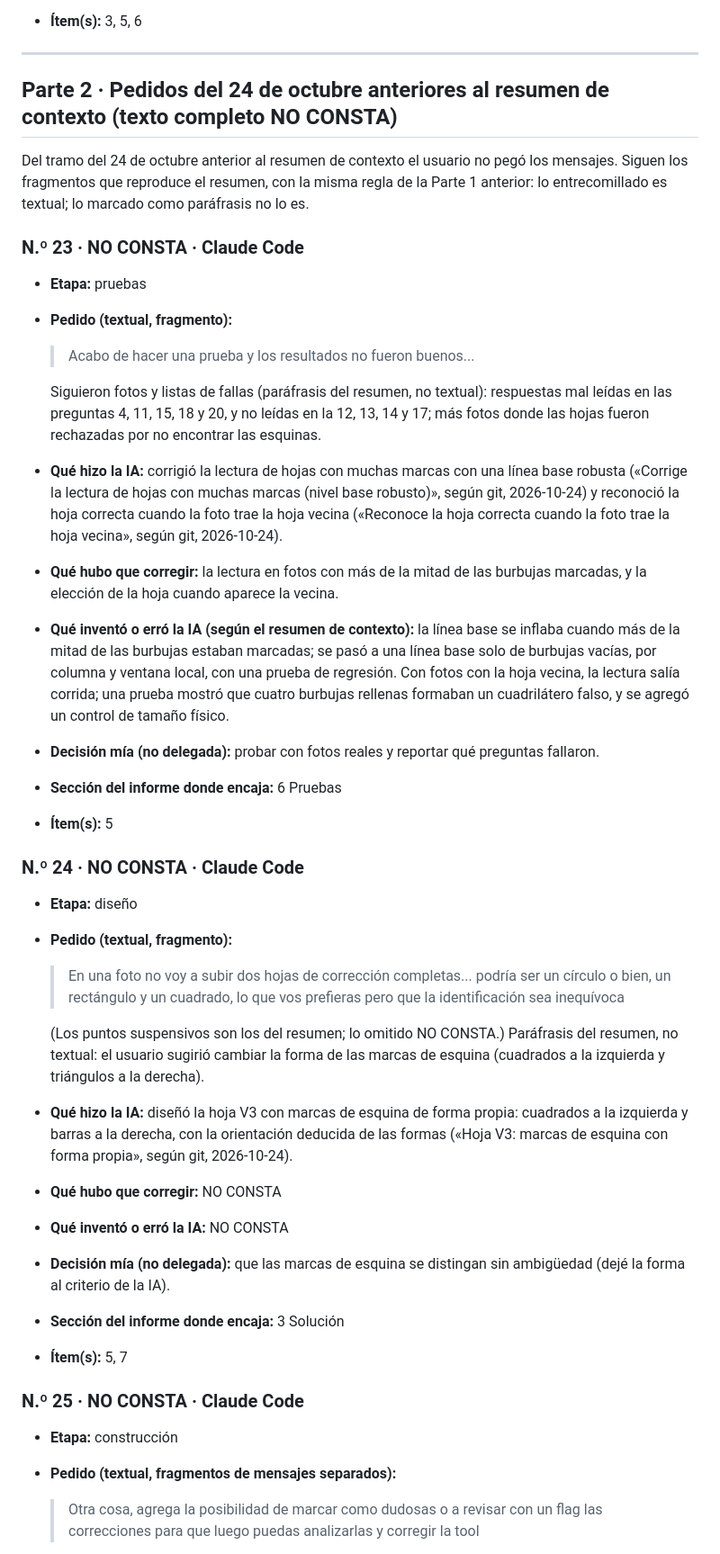
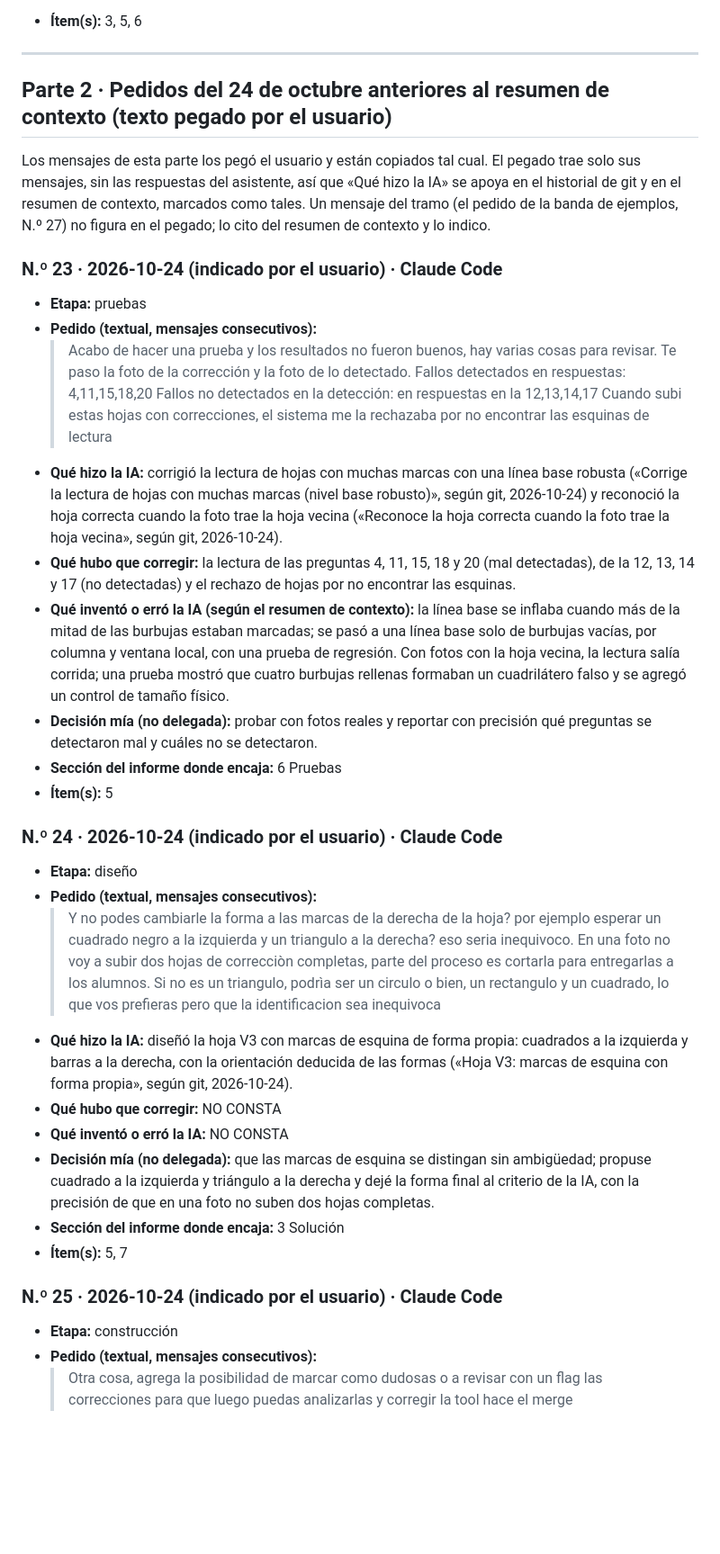
Before and after one commit to jctonini/METSI, a Markdown page: docs/informe/registro-ia-bruto.md, the part around one of its changes. Shown at 90% size. GitHub-like rendering; blank space fills up the shorter version.

```diff
--- a/docs/informe/registro-ia-bruto.md
+++ b/docs/informe/registro-ia-bruto.md
@@ -373,39 +373,39 @@ Los mensajes de esta parte son los que el usuario pegó, copiados tal cual. El p
 
 ---
 
-## Parte 2 · Pedidos del 24 de octubre anteriores al resumen de contexto (texto completo NO CONSTA)
+## Parte 2 · Pedidos del 24 de octubre anteriores al resumen de contexto (texto pegado por el usuario)
 
-Del tramo del 24 de octubre anterior al resumen de contexto el usuario no pegó los mensajes. Siguen los fragmentos que reproduce el resumen, con la misma regla de la Parte 1 anterior: lo entrecomillado es textual; lo marcado como paráfrasis no lo es.
+Los mensajes de esta parte los pegó el usuario y están copiados tal cual. El pegado trae solo sus mensajes, sin las respuestas del asistente, así que «Qué hizo la IA» se apoya en el historial de git y en el resumen de contexto, marcados como tales. Un mensaje del tramo (el pedido de la banda de ejemplos, N.º 27) no figura en el pegado; lo cito del resumen de contexto y lo indico.
 
-### N.º 23 · NO CONSTA · Claude Code
+### N.º 23 · 2026-10-24 (indicado por el usuario) · Claude Code
 - **Etapa:** pruebas
-- **Pedido (textual, fragmento):**
-  > Acabo de hacer una prueba y los resultados no fueron buenos...
-
-  Siguieron fotos y listas de fallas (paráfrasis del resumen, no textual): respuestas mal leídas en las preguntas 4, 11, 15, 18 y 20, y no leídas en la 12, 13, 14 y 17; más fotos donde las hojas fueron rechazadas por no encontrar las esquinas.
+- **Pedido (textual, mensajes consecutivos):**
+  > Acabo de hacer una prueba y los resultados no fueron buenos, hay varias cosas para revisar.
+  > Te paso la foto de la corrección y la foto de lo detectado.
+  > Fallos detectados en respuestas: 4,11,15,18,20
+  > Fallos no detectados en la detección: en respuestas en la 12,13,14,17
+  > Cuando subi estas hojas con correcciones, el sistema me la rechazaba por no encontrar las esquinas de lectura
 - **Qué hizo la IA:** corrigió la lectura de hojas con muchas marcas con una línea base robusta («Corrige la lectura de hojas con muchas marcas (nivel base robusto)», según git, 2026-10-24) y reconoció la hoja correcta cuando la foto trae la hoja vecina («Reconoce la hoja correcta cuando la foto trae la hoja vecina», según git, 2026-10-24).
-- **Qué hubo que corregir:** la lectura en fotos con más de la mitad de las burbujas marcadas, y la elección de la hoja cuando aparece la vecina.
-- **Qué inventó o erró la IA (según el resumen de contexto):** la línea base se inflaba cuando más de la mitad de las burbujas estaban marcadas; se pasó a una línea base solo de burbujas vacías, por columna y ventana local, con una prueba de regresión. Con fotos con la hoja vecina, la lectura salía corrida; una prueba mostró que cuatro burbujas rellenas formaban un cuadrilátero falso, y se agregó un control de tamaño físico.
-- **Decisión mía (no delegada):** probar con fotos reales y reportar qué preguntas fallaron.
+- **Qué hubo que corregir:** la lectura de las preguntas 4, 11, 15, 18 y 20 (mal detectadas), de la 12, 13, 14 y 17 (no detectadas) y el rechazo de hojas por no encontrar las esquinas.
+- **Qué inventó o erró la IA (según el resumen de contexto):** la línea base se inflaba cuando más de la mitad de las burbujas estaban marcadas; se pasó a una línea base solo de burbujas vacías, por columna y ventana local, con una prueba de regresión. Con fotos con la hoja vecina, la lectura salía corrida; una prueba mostró que cuatro burbujas rellenas formaban un cuadrilátero falso y se agregó un control de tamaño físico.
+- **Decisión mía (no delegada):** probar con fotos reales y reportar con precisión qué preguntas se detectaron mal y cuáles no se detectaron.
 - **Sección del informe donde encaja:** 6 Pruebas
 - **Ítem(s):** 5
 
-### N.º 24 · NO CONSTA · Claude Code
+### N.º 24 · 2026-10-24 (indicado por el usuario) · Claude Code
 - **Etapa:** diseño
-- **Pedido (textual, fragmento):**
-  > En una foto no voy a subir dos hojas de corrección completas... podría ser un círculo o bien, un rectángulo y un cuadrado, lo que vos prefieras pero que la identificación sea inequívoca
-
-  (Los puntos suspensivos son los del resumen; lo omitido NO CONSTA.) Paráfrasis del resumen, no textual: el usuario sugirió cambiar la forma de las marcas de esquina (cuadrados a la izquierda y triángulos a la derecha).
+- **Pedido (textual, mensajes consecutivos):**
+  > Y no podes cambiarle la forma a las marcas de la derecha de la hoja? por ejemplo esperar un cuadrado negro a la izquierda y un triangulo a la derecha? eso seria inequivoco.
+  > En una foto no voy a subir dos hojas de correcciòn completas, parte del proceso es cortarla para entregarlas a los alumnos. Si no es un triangulo, podrìa ser un circulo o bien, un rectangulo y un cuadrado, lo que vos prefieras pero que la identificacion sea inequivoca
 - **Qué hizo la IA:** diseñó la hoja V3 con marcas de esquina de forma propia: cuadrados a la izquierda y barras a la derecha, con la orientación deducida de las formas («Hoja V3: marcas de esquina con forma propia», según git, 2026-10-24).
 - **Qué hubo que corregir:** NO CONSTA
 - **Qué inventó o erró la IA:** NO CONSTA
-- **Decisión mía (no delegada):** que las marcas de esquina se distingan sin ambigüedad (dejé la forma al criterio de la IA).
+- **Decisión mía (no delegada):** que las marcas de esquina se distingan sin ambigüedad; propuse cuadrado a la izquierda y triángulo a la derecha y dejé la forma final al criterio de la IA, con la precisión de que en una foto no suben dos hojas completas.
 - **Sección del informe donde encaja:** 3 Solución
 - **Ítem(s):** 5, 7
 
-### N.º 25 · NO CONSTA · Claude Code
+### N.º 25 · 2026-10-24 (indicado por el usuario) · Claude Code
 - **Etapa:** construcción
-- **Pedido (textual, fragmentos de mensajes separados):**
+- **Pedido (textual, mensajes consecutivos):**
   > Otra cosa, agrega la posibilidad de marcar como dudosas o a revisar con un flag las correcciones para que luego puedas analizarlas y corregir la tool
-
   > hace el merge
```
Also changed, not shown: other parts of docs/informe/registro-ia-bruto.md (+23 -30 lines).
